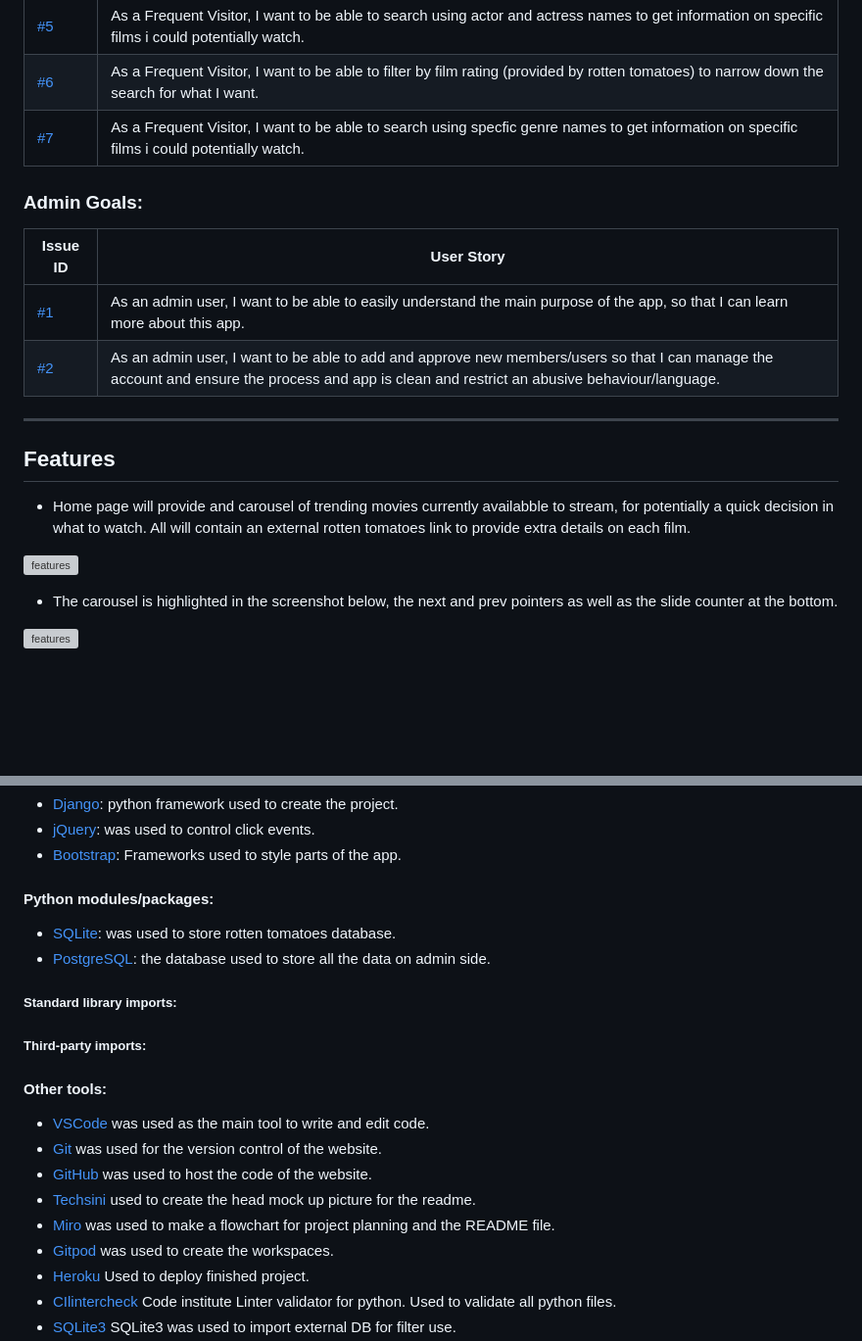
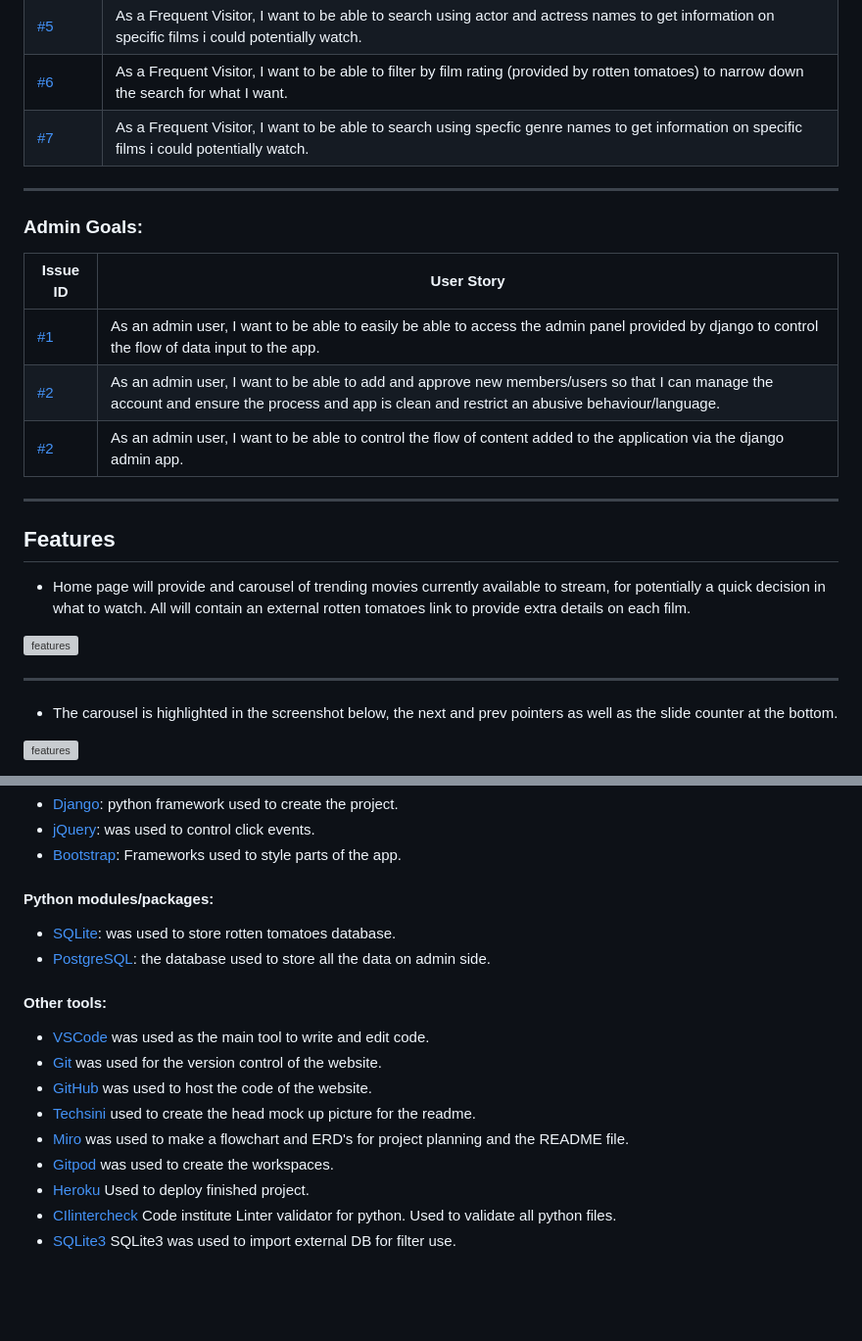
Before and after one commit to Joeski88/cosynightin, a Markdown page: README.md, 2 parts joined by grey strips. Shown: that part at 98% size. Rendered like a GitHub page; blank space fills up the shorter version; grey boxes are pictures that could not be loaded.

```diff
--- a/README.md
+++ b/README.md
@@ -51,21 +49,25 @@ CosyNightIn is an app that allows you to search for the perfect film to watch de
 |[#6](https://github.com/Joeski88/cosynightin/issues/12)|As a Frequent Visitor, I want to be able to filter by film rating (provided by rotten tomatoes) to narrow down the search for what I want. |
 |[#7](https://github.com/Joeski88/cosynightin/issues/11)|As a Frequent Visitor, I want to be able to search using specfic genre names to get information on specific films i could potentially watch. |
 
+--------
+
 ### Admin Goals:
 
 | Issue ID    | User Story |
 |-------------|-------------|
-|[#1](https://github.com/Joeski88/cosynightin/issues/13)| As an admin user, I want to be able to easily understand the main purpose of the app, so that I can learn more about this app. |
+|[#1](https://github.com/Joeski88/cosynightin/issues/13)| As an admin user, I want to be able to easily be able to access the admin panel provided by django to control the flow of data input to the app. |
 |[#2](https://github.com/Joeski88/cosynightin/issues/20)|As an admin user, I want to be able to add and approve new members/users so that I can manage the account and ensure the process and app is clean and restrict an abusive behaviour/language. |
+|[#2](https://github.com/Joeski88/cosynightin/issues/20)| As an admin user, I want to be able to control the flow of content added to the application via the django admin app. |
 
----
+--------
 
 ## Features
 
-  - Home page will provide and carousel of trending movies currently availabble to stream, for potentially a quick decision in what to watch. All will contain an external rotten tomatoes link to provide extra details on each film.
-
+  - Home page will provide and carousel of trending movies currently available to stream, for potentially a quick decision in what to watch. All will contain an external rotten tomatoes link to provide extra details on each film.
 
  ![features](/static/documentation/screenshots/carouselfeature.png)
+
+ -------
 
 - The carousel is highlighted in the screenshot below, the next and prev pointers as well as the slide counter at the bottom.
 
@@ -126,17 +158,13 @@ The relationships used in the application:
 - [SQLite](https://www.sqlite.org/): was used to store rotten tomatoes database.
 - [PostgreSQL](https://www.postgresql.org/): the database used to store all the data on admin side.
 
-##### Standard library imports:
-
-##### Third-party imports:
-
 #### Other tools:
 
 - [VSCode](https://code.visualstudio.com/) was used as the main tool to write and edit code.
 - [Git](https://git-scm.com/) was used for the version control of the website.
 - [GitHub](https://github.com/) was used to host the code of the website.
 - [Techsini](https://techsini.com/) used to create the head mock up picture for the readme.
-- [Miro](https://miro.com/app/dashboard/) was used to make a flowchart for project planning and the README file.
+- [Miro](https://miro.com/app/dashboard/) was used to make a flowchart and ERD's for project planning and the README file.
 - [Gitpod](https://gitpod.io/workspaces) was used to create the workspaces.
 - [Heroku](https://id.heroku.com/) Used to deploy finished project.
 - [CIlintercheck](https://pep8ci.herokuapp.com/) Code institute Linter validator for python. Used to validate all python files.
```
Also changed, not shown: other parts of README.md (+81 -43 lines), static/documentation/screenshots/editreview.png (added), static/documentation/screenshots/homepagemockup.png (added), static/documentation/screenshots/movieinfo.png (added), static/documentation/screenshots/navbarreview.png (added), 5 other files.
